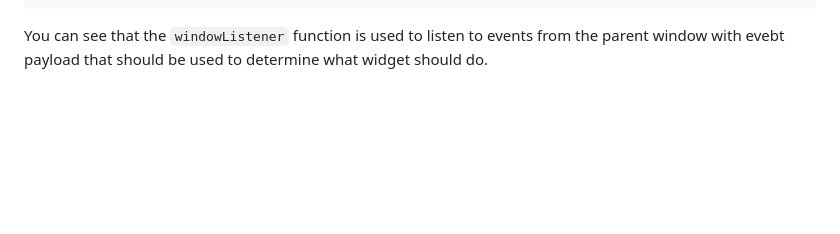
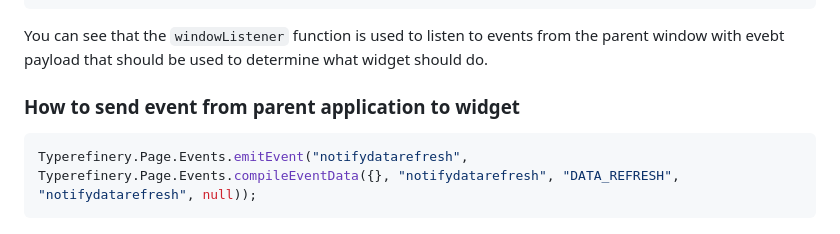
Before and after one commit to typerefinery-ai/widget-graph-viz, a Markdown page: README.md, the part around the change. GitHub-like rendering; blank space fills up the shorter version.

Commit message:
add sampole parent event raising example.

````diff
--- a/README.md
+++ b/README.md
@@ -165,3 +165,9 @@ To listen to an event from the widget in the parent application, you can use the
 ```
 
 You can see that the `windowListener` function is used to listen to events from the parent window with evebt payload that should be used to determine what widget should do.
+
+### How to send event from parent application to widget
+
+```javascript
+Typerefinery.Page.Events.emitEvent("notifydatarefresh", Typerefinery.Page.Events.compileEventData({}, "notifydatarefresh", "DATA_REFRESH", "notifydatarefresh", null));
+```
````
